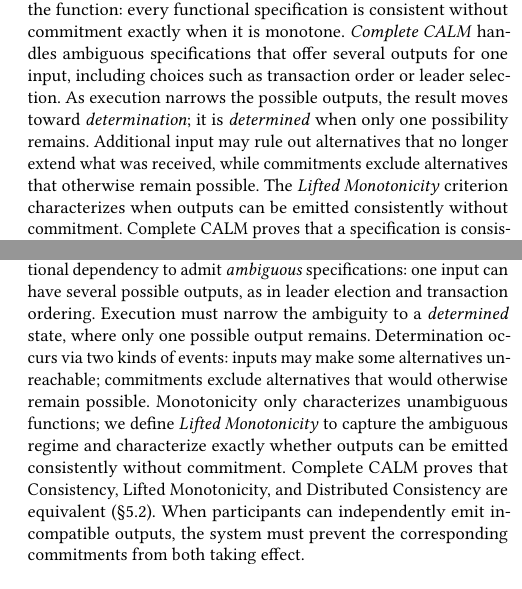
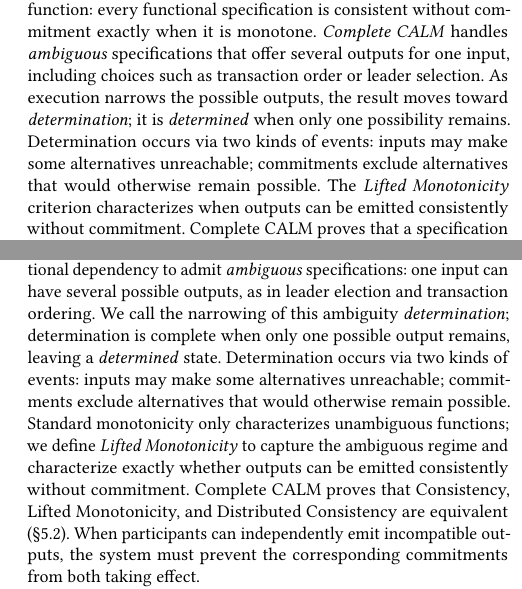
Before and after one commit to jhellerstein/coord-criterion, a LaTeX document (main.tex, which reads sections/introduction.tex): two parts of the columns of pages 1 and 2 of 25, joined at a grey line, cut so that both start at the same text, the shorter picture padded with empty space. Compiled offline with pdfLaTeX.

Commit message:
wip: polish determination framing

```diff
--- a/main.tex
+++ b/main.tex
@@ -64,12 +64,12 @@ queries to arbitrary functions between ordered domains.  This makes the familiar
 monotonicity test independent of the language or formalism used to express the
 function: every functional specification is consistent without commitment
 exactly when it is monotone.
-\emph{Complete CALM} handles ambiguous specifications that offer several
+\emph{Complete CALM} handles \emph{ambiguous} specifications that offer several
 outputs for one input, including choices such as transaction order or leader
 selection.  As execution narrows the possible outputs, the result moves toward
 \emph{determination}; it is \emph{determined} when only one possibility remains.
-Additional input may rule out alternatives that no longer extend what was
-received, while commitments exclude alternatives that otherwise remain
+Determination occurs via two kinds of events: inputs may make some alternatives
+unreachable; commitments exclude alternatives that would otherwise remain
 possible.  The \emph{Lifted
 Monotonicity} criterion characterizes when outputs can be emitted consistently
 without commitment.  Complete CALM proves that a specification is consistent
--- a/sections/introduction.tex
+++ b/sections/introduction.tex
@@ -87,15 +87,17 @@ to the same state.
 Building on that basis, we enrich the model by relaxing the
 functional dependency to admit \emph{ambiguous} specifications: one input can have
 several possible outputs, as in leader election and transaction ordering.
-Execution must narrow the ambiguity to a \emph{determined} state, where only one
-possible output remains. Determination occurs via two kinds of events: inputs
-may make some alternatives unreachable; commitments exclude alternatives that
-would otherwise remain possible.  Monotonicity only characterizes unambiguous
-functions; we define \emph{Lifted Monotonicity} to capture the ambiguous regime
-and characterize exactly whether outputs can be emitted consistently without
-commitment.  Complete CALM proves that Consistency, Lifted Monotonicity, and
-Distributed Consistency are equivalent (\S\ref{sec:complete-calm-theorem}).
-When participants can independently emit incompatible outputs, the system must
+We call the narrowing of this ambiguity \emph{determination}; determination is
+complete when only one possible output remains, leaving a \emph{determined}
+state.  Determination occurs via two kinds of events: inputs may make some
+alternatives unreachable; commitments exclude alternatives that would otherwise
+remain possible.
+Standard monotonicity only characterizes unambiguous functions; we define
+\emph{Lifted Monotonicity} to capture the ambiguous regime and characterize
+exactly whether outputs can be emitted consistently without commitment.
+Complete CALM proves that Consistency, Lifted Monotonicity, and Distributed
+Consistency are equivalent (\S\ref{sec:complete-calm-theorem}).  When
+participants can independently emit incompatible outputs, the system must
 prevent the corresponding commitments from both taking effect.
 
 Classical CALM tells us when coordination is unnecessary, but not whether a
```
Lines whose indentation alone changed are shown as unchanged.
